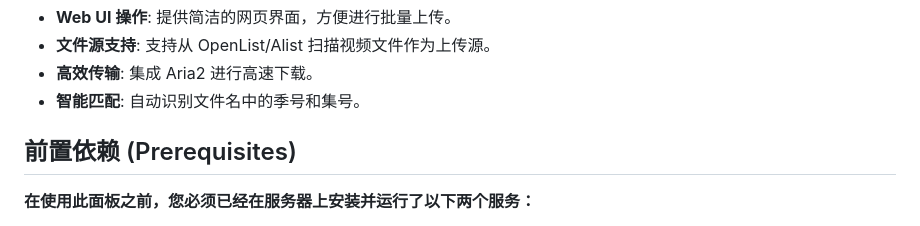
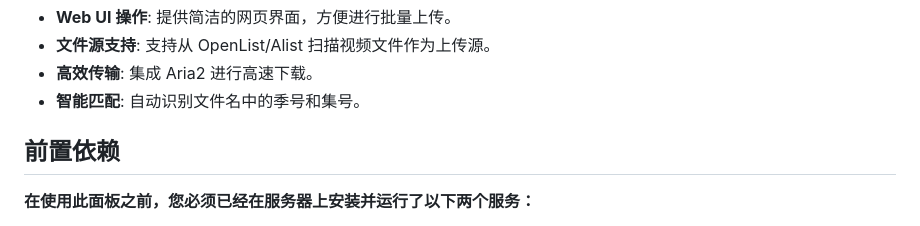
Before and after one commit to binaryu/emosup, a Markdown page: README.md, the part around the change. Drawn GitHub-style.

```diff
--- a/README.md
+++ b/README.md
@@ -9,7 +9,7 @@
 -   **高效传输**: 集成 Aria2 进行高速下载。
 -   **智能匹配**: 自动识别文件名中的季号和集号。
 
-## 前置依赖 (Prerequisites)
+## 前置依赖
 
 **在使用此面板之前，您必须已经在服务器上安装并运行了以下两个服务：**
 
```
